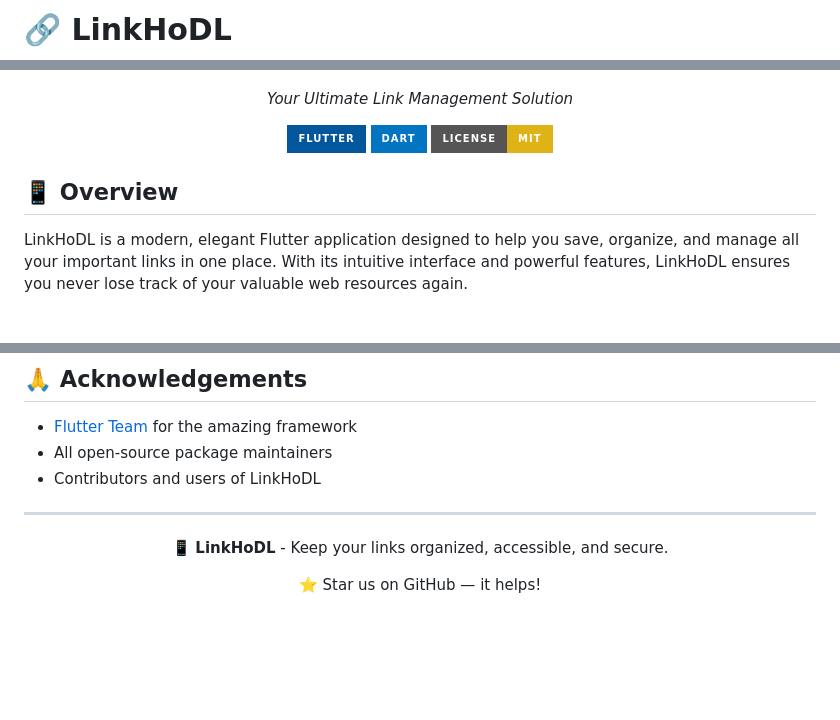
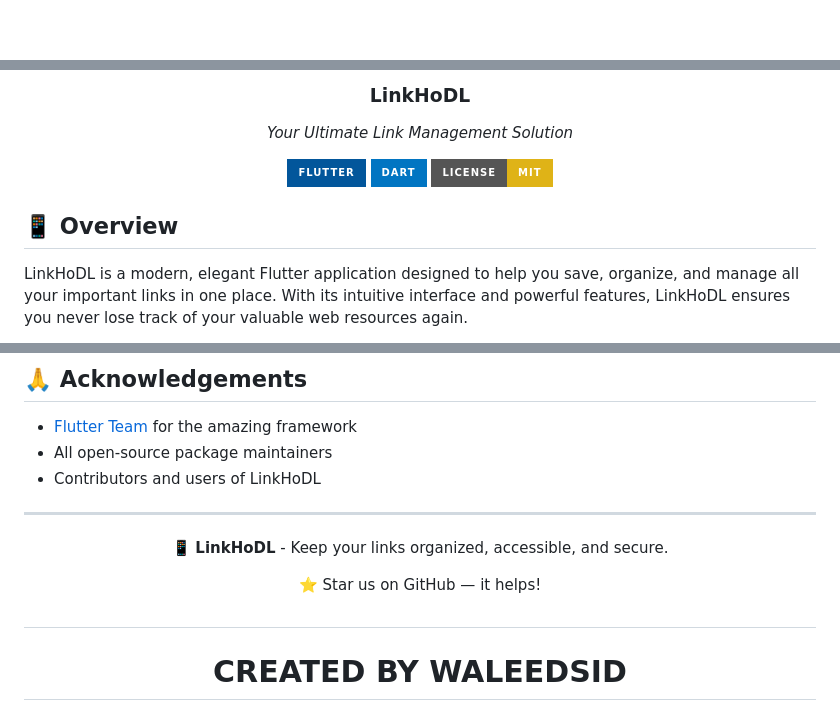
Before and after one commit to waleedsid/LinkHoDL, a Markdown page: README.md, 3 parts joined by grey strips. GitHub-like rendering; badges without logos; blank space fills up the shorter version.

```diff
--- a/README.md
+++ b/README.md
@@ -1,4 +1,3 @@
-# 🔗 LinkHoDL
 
 <div align="center">
 
@@ -6,4 +7,5 @@
 
+### LinkHoDL
 *Your Ultimate Link Management Solution*
 
 [![Flutter](https://img.shields.io/badge/Flutter-02569B?style=for-the-badge&logo=flutter&logoColor=white)](https://flutter.dev/)
@@ -16,4 +18,5 @@
 
 LinkHoDL is a modern, elegant Flutter application designed to help you save, organize, and manage all your important links in one place. With its intuitive interface and powerful features, LinkHoDL ensures you never lose track of your valuable web resources again.
 
+
 <div align="center">
@@ -155,5 +177,7 @@ This project is licensed under the MIT License - see the LICENSE file for detail
 📱 **LinkHoDL** - Keep your links organized, accessible, and secure.
 
 ⭐ Star us on GitHub — it helps!
+#
+# CREATED BY WALEEDSID
 
 </div>
```
Also changed, not shown: other parts of README.md (+25 -4 lines).
